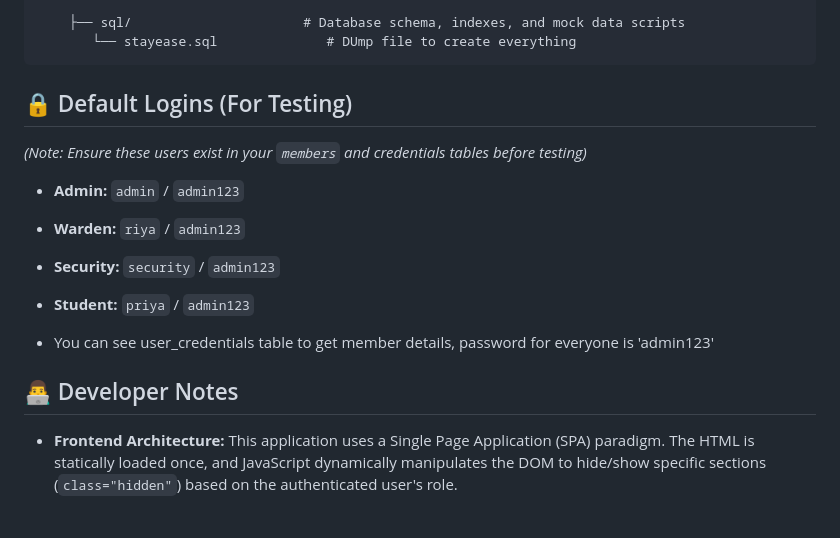
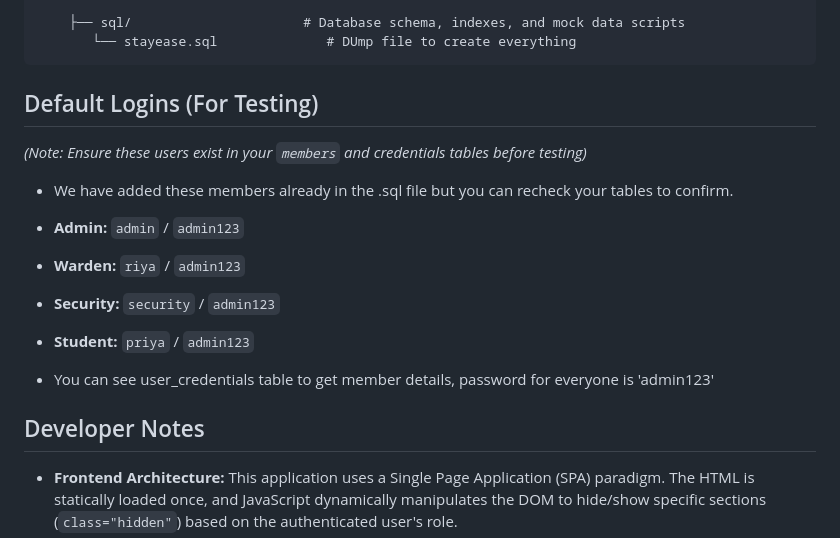
Before and after one commit to nachiketpatil0105/stay_ease, a Markdown page: CS432_Track1_Submission/Readme.md, the part around the change. Rendered like a GitHub page; blank space fills up the shorter version.

````diff
--- a/CS432_Track1_Submission/Readme.md
+++ b/CS432_Track1_Submission/Readme.md
@@ -109,8 +109,9 @@ CS432_Track1_Submission/
        └── stayease.sql              # DUmp file to create everything
 ```
 
-## 🔒 Default Logins (For Testing)
+## Default Logins (For Testing)
 *(Note: Ensure these users exist in your `members` and credentials tables before testing)*
+* We have added these members already in the .sql file but you can recheck your tables to confirm.
 * **Admin:** `admin` / `admin123`
 * **Warden:** `riya` / `admin123`
 * **Security:** `security` / `admin123`
@@ -118,6 +119,6 @@ CS432_Track1_Submission/
 
 * You can see user_credentials table to get member details, password for everyone is 'admin123'
 
-## 👨‍💻 Developer Notes
+##  Developer Notes
 * **Frontend Architecture:** This application uses a Single Page Application (SPA) paradigm. The HTML is statically loaded once, and JavaScript dynamically manipulates the DOM to hide/show specific sections (`class="hidden"`) based on the authenticated user's role.
 * **Cache Clearing:** If you make updates to `script.js` or `style.css` and do not see the changes reflected in your browser, press `Ctrl + F5` (Windows) or `Cmd + Shift + R` (Mac) to hard refresh and clear the browser cache.
````
